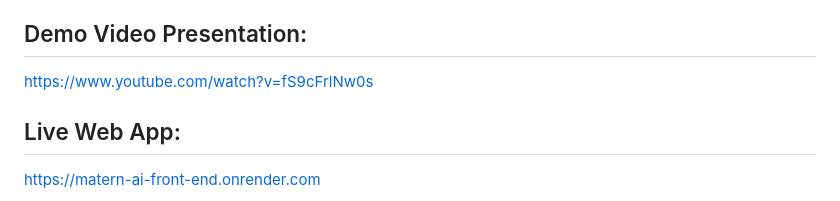
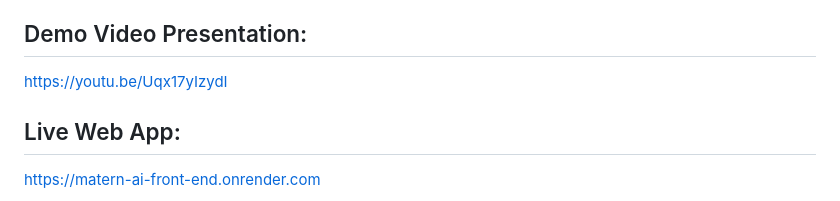
Before and after one commit to m-mwangi/maternAI, a Markdown page: README.md, the part around the change. Rendered like a GitHub page.

```diff
--- a/README.md
+++ b/README.md
@@ -29,7 +29,7 @@ The web app consists of five key sections:
 5. **Predict** - Input feature values and click **Predict** to receive risk level predictions. The page also explains the meaning of each prediction, range of values that can be inputted as well as usage instructions.
 
 ## Demo Video Presentation:
-https://www.youtube.com/watch?v=fS9cFrlNw0s
+https://youtu.be/Uqx17yIzydI
 
 ## Live Web App:
 https://matern-ai-front-end.onrender.com
```
